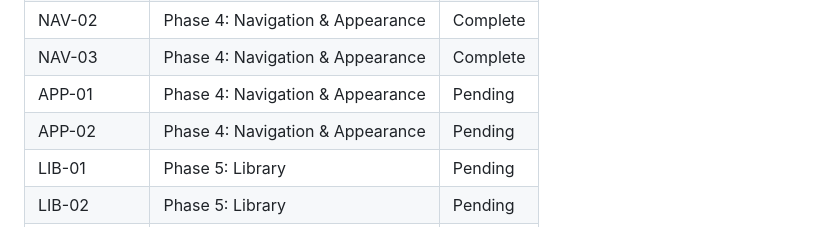
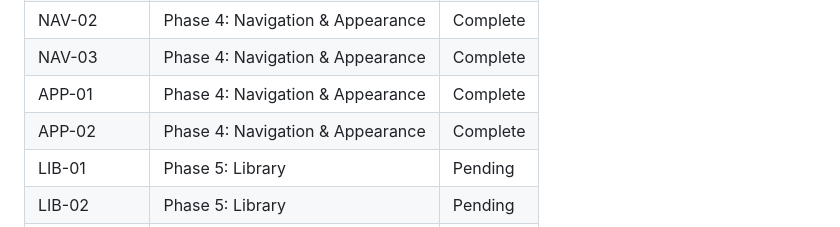
Before and after one commit to iaingblack/blaze-books, a Markdown page: .planning/REQUIREMENTS.md, the part around one of its changes. GitHub-like rendering.

```diff
--- a/.planning/REQUIREMENTS.md
+++ b/.planning/REQUIREMENTS.md
@@ -121,8 +121,8 @@ Which phases cover which requirements. Updated during roadmap creation.
 | NAV-01 | Phase 3: Reading Experience | Complete |
 | NAV-02 | Phase 4: Navigation & Appearance | Complete |
 | NAV-03 | Phase 4: Navigation & Appearance | Complete |
-| APP-01 | Phase 4: Navigation & Appearance | Pending |
-| APP-02 | Phase 4: Navigation & Appearance | Pending |
+| APP-01 | Phase 4: Navigation & Appearance | Complete |
+| APP-02 | Phase 4: Navigation & Appearance | Complete |
 | LIB-01 | Phase 5: Library | Pending |
 | LIB-02 | Phase 5: Library | Pending |
 | LIB-03 | Phase 5: Library | Pending |
```
Also changed, not shown: other parts of .planning/REQUIREMENTS.md (+2 -2 lines), .planning/STATE.md (+15 -11 lines), 1 other file.
